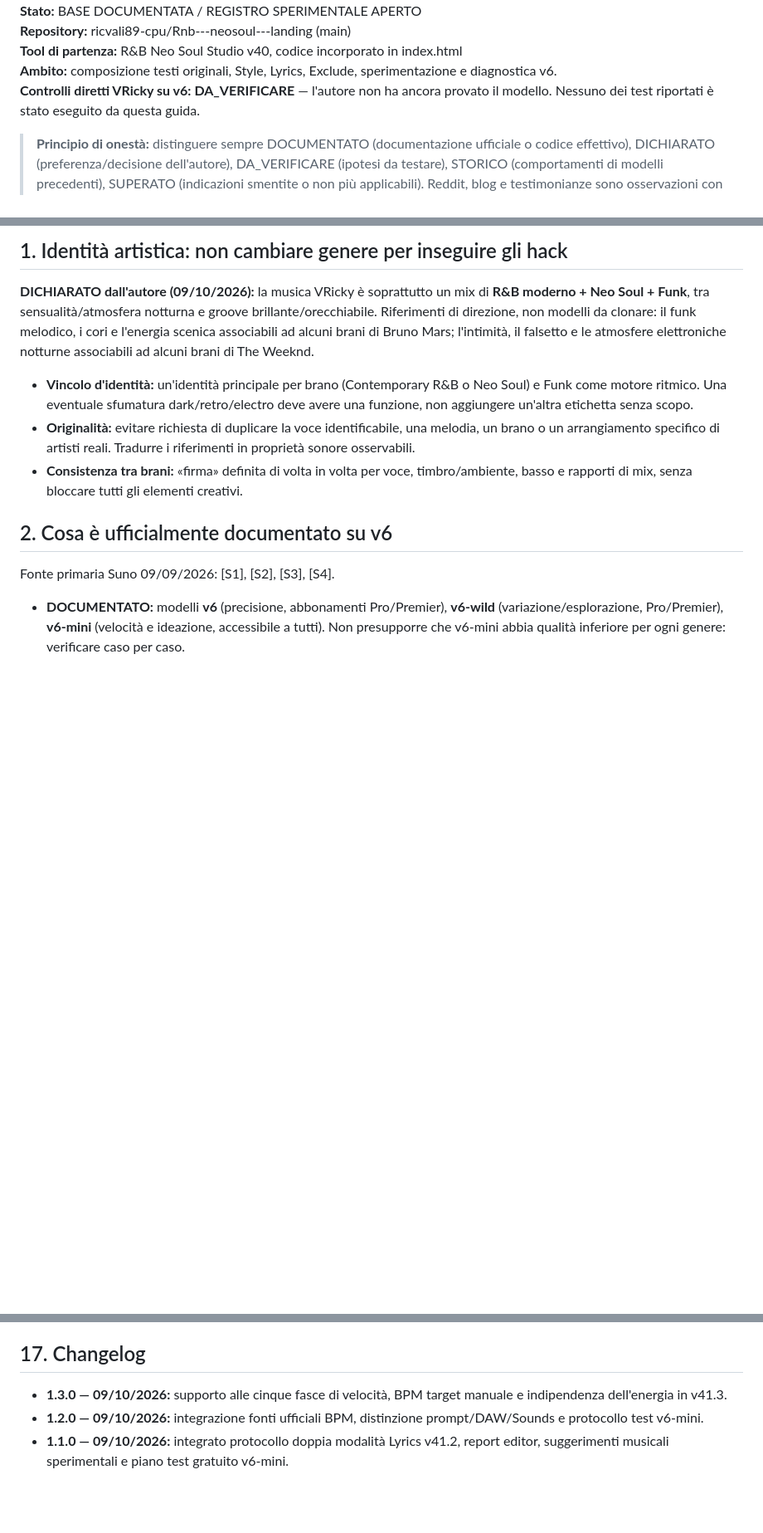
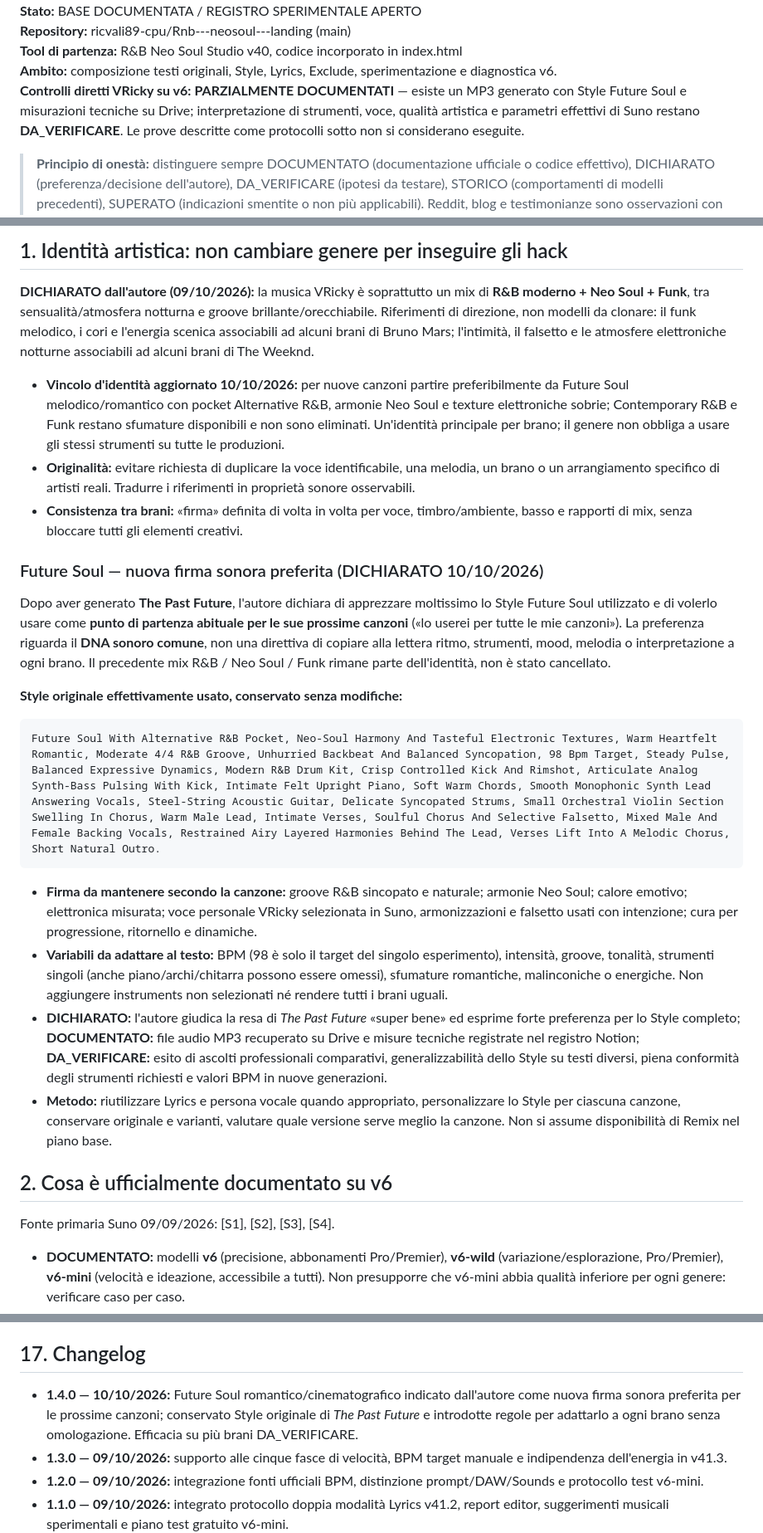
Before and after one commit to ricvali89-cpu/Rnb---neosoul---landing, a Markdown page: docs/BIBBIA_PROMPT_SUNO_V6.md, 3 parts joined by grey strips. Shown at 83% size. Rendered like a GitHub page; blank space fills up the shorter version.

Commit message:
docs(vricky): establish Future Soul as preferred adaptable sonic signature

````diff
--- a/docs/BIBBIA_PROMPT_SUNO_V6.md
+++ b/docs/BIBBIA_PROMPT_SUNO_V6.md
@@ -5,7 +5,7 @@
 **Repository:** ricvali89-cpu/Rnb---neosoul---landing (main)
 **Tool di partenza:** R&B Neo Soul Studio v40, codice incorporato in index.html
 **Ambito:** composizione testi originali, Style, Lyrics, Exclude, sperimentazione e diagnostica v6.
-**Controlli diretti VRicky su v6:** **DA_VERIFICARE** — l'autore non ha ancora provato il modello. Nessuno dei test riportati è stato eseguito da questa guida.
+**Controlli diretti VRicky su v6:** **PARZIALMENTE DOCUMENTATI** — esiste un MP3 generato con Style Future Soul e misurazioni tecniche su Drive; interpretazione di strumenti, voce, qualità artistica e parametri effettivi di Suno restano **DA_VERIFICARE**. Le prove descritte come protocolli sotto non si considerano eseguite.
 
 > **Principio di onestà:** distinguere sempre DOCUMENTATO (documentazione ufficiale o codice effettivo), DICHIARATO (preferenza/decisione dell'autore), DA_VERIFICARE (ipotesi da testare), STORICO (comportamenti di modelli precedenti), SUPERATO (indicazioni smentite o non più applicabili). Reddit, blog e testimonianze sono osservazioni con campione e metodo variabili, mai garanzie di comportamento.
 
@@ -33,9 +33,24 @@
 
 **DICHIARATO dall'autore (09/10/2026):** la musica VRicky è soprattutto un mix di **R&B moderno + Neo Soul + Funk**, tra sensualità/atmosfera notturna e groove brillante/orecchiabile. Riferimenti di direzione, non modelli da clonare: il funk melodico, i cori e l'energia scenica associabili ad alcuni brani di Bruno Mars; l'intimità, il falsetto e le atmosfere elettroniche notturne associabili ad alcuni brani di The Weeknd.
 
-- **Vincolo d'identità:** un'identità principale per brano (Contemporary R&B o Neo Soul) e Funk come motore ritmico. Una eventuale sfumatura dark/retro/electro deve avere una funzione, non aggiungere un'altra etichetta senza scopo.
+- **Vincolo d'identità aggiornato 10/10/2026:** per nuove canzoni partire preferibilmente da Future Soul melodico/romantico con pocket Alternative R&B, armonie Neo Soul e texture elettroniche sobrie; Contemporary R&B e Funk restano sfumature disponibili e non sono eliminati. Un'identità principale per brano; il genere non obbliga a usare gli stessi strumenti su tutte le produzioni.
 - **Originalità:** evitare richiesta di duplicare la voce identificabile, una melodia, un brano o un arrangiamento specifico di artisti reali. Tradurre i riferimenti in proprietà sonore osservabili.
 - **Consistenza tra brani:** «firma» definita di volta in volta per voce, timbro/ambiente, basso e rapporti di mix, senza bloccare tutti gli elementi creativi.
+
+### Future Soul — nuova firma sonora preferita (DICHIARATO 10/10/2026)
+
+Dopo aver generato **The Past Future**, l'autore dichiara di apprezzare moltissimo lo Style Future Soul utilizzato e di volerlo usare come **punto di partenza abituale per le sue prossime canzoni** («lo userei per tutte le mie canzoni»). La preferenza riguarda il **DNA sonoro comune**, non una direttiva di copiare alla lettera ritmo, strumenti, mood, melodia o interpretazione a ogni brano. Il precedente mix R&B / Neo Soul / Funk rimane parte dell'identità, non è stato cancellato.
+
+**Style originale effettivamente usato, conservato senza modifiche:**
+
+```text
+Future Soul With Alternative R&B Pocket, Neo-Soul Harmony And Tasteful Electronic Textures, Warm Heartfelt Romantic, Moderate 4/4 R&B Groove, Unhurried Backbeat And Balanced Syncopation, 98 Bpm Target, Steady Pulse, Balanced Expressive Dynamics, Modern R&B Drum Kit, Crisp Controlled Kick And Rimshot, Articulate Analog Synth-Bass Pulsing With Kick, Intimate Felt Upright Piano, Soft Warm Chords, Smooth Monophonic Synth Lead Answering Vocals, Steel-String Acoustic Guitar, Delicate Syncopated Strums, Small Orchestral Violin Section Swelling In Chorus, Warm Male Lead, Intimate Verses, Soulful Chorus And Selective Falsetto, Mixed Male And Female Backing Vocals, Restrained Airy Layered Harmonies Behind The Lead, Verses Lift Into A Melodic Chorus, Short Natural Outro.
+```
+
+- **Firma da mantenere secondo la canzone:** groove R&B sincopato e naturale; armonie Neo Soul; calore emotivo; elettronica misurata; voce personale VRicky selezionata in Suno, armonizzazioni e falsetto usati con intenzione; cura per progressione, ritornello e dinamiche.
+- **Variabili da adattare al testo:** BPM (98 è solo il target del singolo esperimento), intensità, groove, tonalità, strumenti singoli (anche piano/archi/chitarra possono essere omessi), sfumature romantiche, malinconiche o energiche. Non aggiungere instruments non selezionati né rendere tutti i brani uguali.
+- **DICHIARATO:** l'autore giudica la resa di *The Past Future* «super bene» ed esprime forte preferenza per lo Style completo; **DOCUMENTATO:** file audio MP3 recuperato su Drive e misure tecniche registrate nel registro Notion; **DA_VERIFICARE:** esito di ascolti professionali comparativi, generalizzabilità dello Style su testi diversi, piena conformità degli strumenti richiesti e valori BPM in nuove generazioni.
+- **Metodo:** riutilizzare Lyrics e persona vocale quando appropriato, personalizzare lo Style per ciascuna canzone, conservare originale e varianti, valutare quale versione serve meglio la canzone. Non si assume disponibilità di Remix nel piano base.
 
 ## 2. Cosa è ufficialmente documentato su v6
 
@@ -458,6 +473,7 @@ Intervalli **DICHIARATI come convenzioni creative VRicky**, non classificazione
 
 ## 17. Changelog
 
+- **1.4.0 — 10/10/2026:** Future Soul romantico/cinematografico indicato dall'autore come nuova firma sonora preferita per le prossime canzoni; conservato Style originale di *The Past Future* e introdotte regole per adattarlo a ogni brano senza omologazione. Efficacia su più brani DA_VERIFICARE.
 - **1.3.0 — 09/10/2026:** supporto alle cinque fasce di velocità, BPM target manuale e indipendenza dell'energia in v41.3.
 - **1.2.0 — 09/10/2026:** integrazione fonti ufficiali BPM, distinzione prompt/DAW/Sounds e protocollo test v6-mini.
 - **1.1.0 — 09/10/2026:** integrato protocollo doppia modalità Lyrics v41.2, report editor, suggerimenti musicali sperimentali e piano test gratuito v6-mini.
````
Also changed, not shown: other parts of docs/BIBBIA_PROMPT_SUNO_V6.md (+1 -1 lines).
